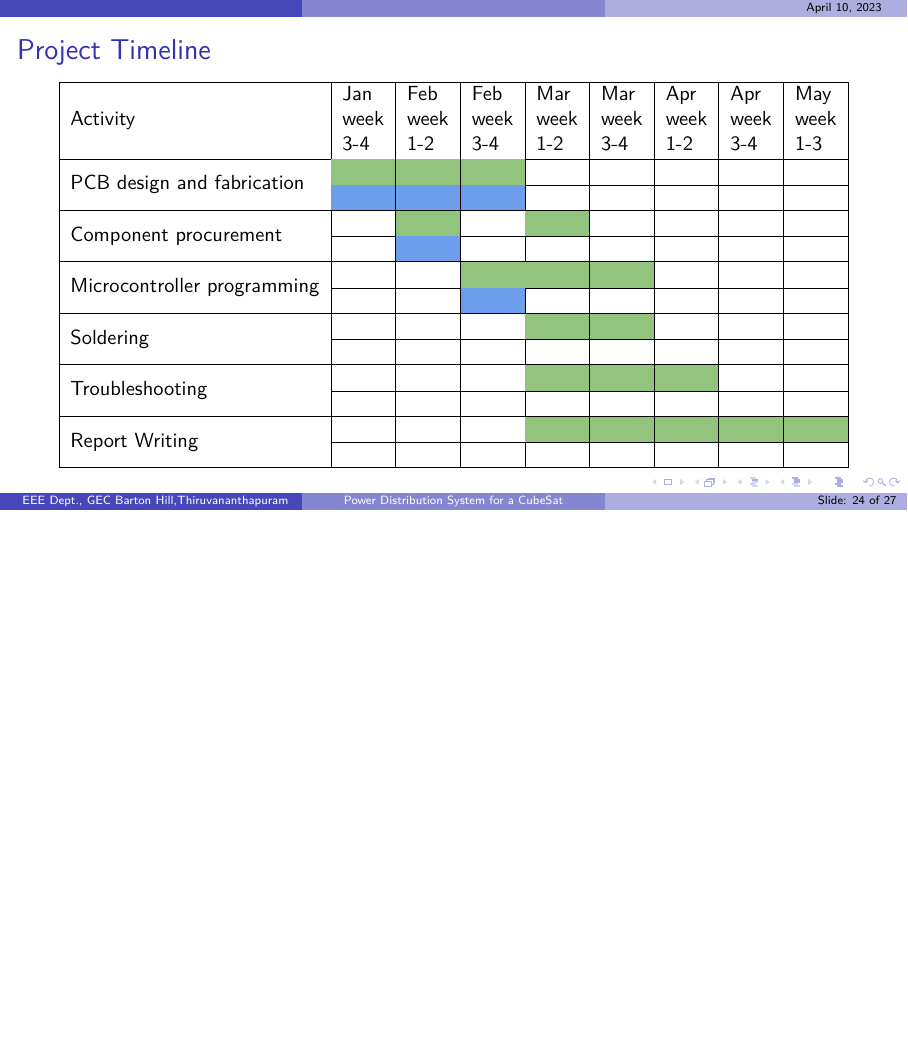
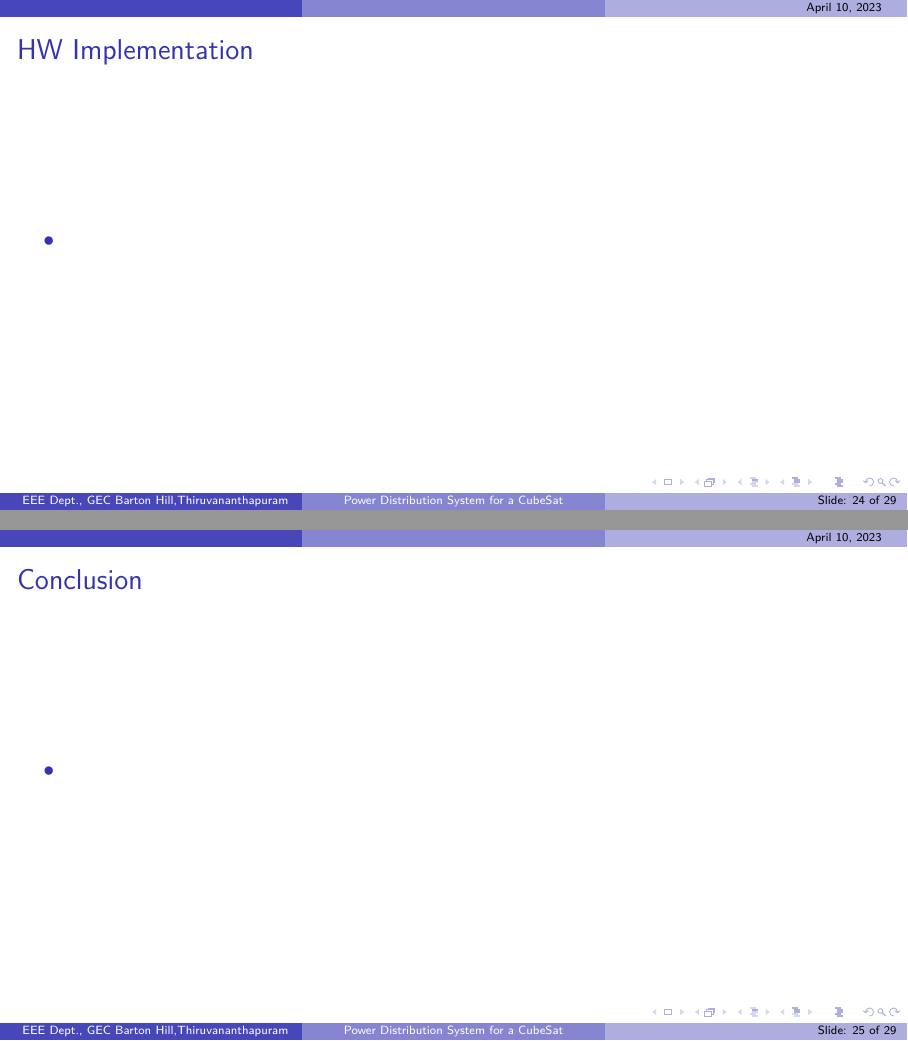
Before and after one commit to Cubesat-EPS-Project/rvw_presentations, LaTeX slides (ppt2.tex): page 24 of 27 before the commit and pages 24 and 25 of 29 after it, the two joined at a grey line, the shorter picture padded with empty space. Compiled offline with pdfLaTeX.

Commit message:
Set base for 2nd pptn

```diff
--- a/ppt2.tex
+++ b/ppt2.tex
@@ -613,7 +613,23 @@
 			\end{itemize}
 		\end{frame}
 
-		\end{section}
+\end{section}
+
+					\begin{frame}{HW Implementation}
+		\begin{itemize}
+			\item
+		\end{itemize}
+	\end{frame}
+
+						\begin{frame}{Conclusion}
+		\begin{itemize}
+			\item
+		\end{itemize}
+	\end{frame}
+
+
+
+
 		%    \begin{frame}
 			%    \frametitle{Hardware Design - Microcontroller}
 
```
Also changed, not shown: ppt2.pdf.
